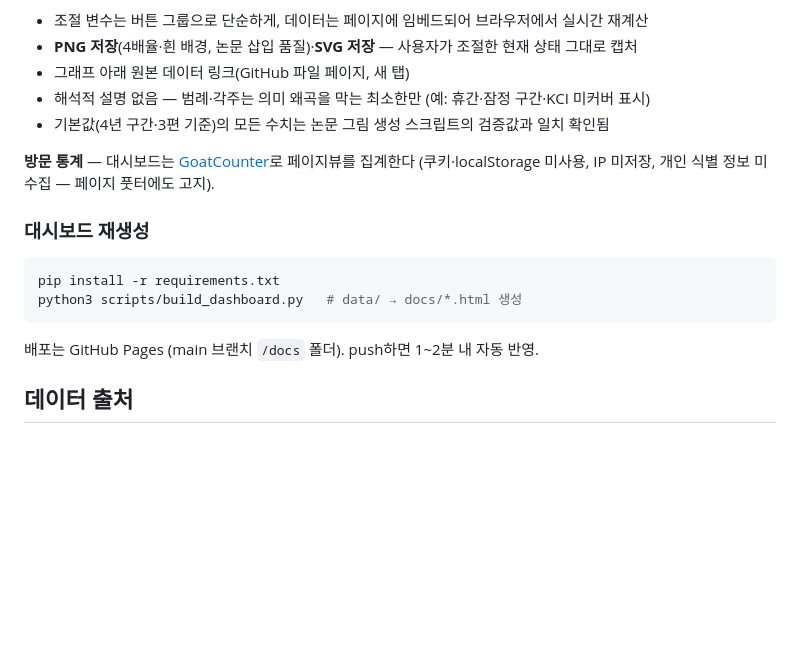
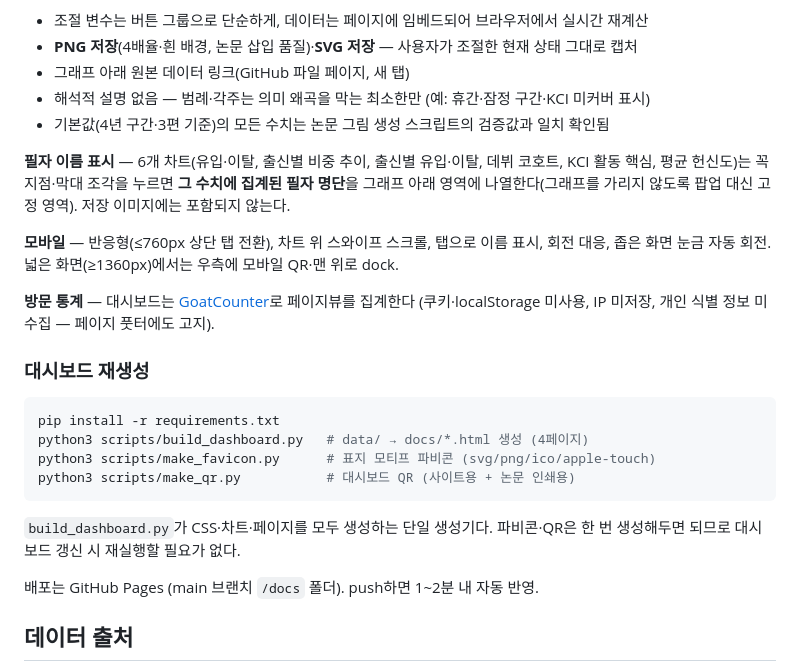
Before and after one commit to naspatterns/ksip_writers, a Markdown page: README.md, the part around the change. Drawn GitHub-style; blank space fills up the shorter version.

Commit message:
README: 이번 라운드 기능 반영(이름 표시·모바일·QR dock·생성 스크립트)
- 공통 기능에 '필자 이름 표시'(6차트, 팝업 대신 고정 영역·저장 이미지 미포함) 추가
- 모바일 지원 요약(반응형·스와이프·탭·회전·눈금 자동 회전·QR dock) 추가
- 재생성 절차에 make_favicon.py·make_qr.py 명시(일회성 생성물임을 설명)

Co-Authored-By: Claude Opus 4.8 <noreply@anthropic.com>

````diff
--- a/README.md
+++ b/README.md
@@ -35,6 +35,14 @@ docs/             # GitHub Pages 정적 대시보드 (Plotly HTML)
 - 해석적 설명 없음 — 범례·각주는 의미 왜곡을 막는 최소한만 (예: 휴간·잠정 구간·KCI 미커버 표시)
 - 기본값(4년 구간·3편 기준)의 모든 수치는 논문 그림 생성 스크립트의 검증값과 일치 확인됨
 
+**필자 이름 표시** — 6개 차트(유입·이탈, 출신별 비중 추이, 출신별 유입·이탈, 데뷔 코호트,
+KCI 활동 핵심, 평균 헌신도)는 꼭지점·막대 조각을 누르면 **그 수치에 집계된 필자 명단**을
+그래프 아래 영역에 나열한다(그래프를 가리지 않도록 팝업 대신 고정 영역). 저장 이미지에는
+포함되지 않는다.
+
+**모바일** — 반응형(≤760px 상단 탭 전환), 차트 위 스와이프 스크롤, 탭으로 이름 표시,
+회전 대응, 좁은 화면 눈금 자동 회전. 넓은 화면(≥1360px)에서는 우측에 모바일 QR·맨 위로 dock.
+
 **방문 통계** — 대시보드는 [GoatCounter](https://www.goatcounter.com)로 페이지뷰를 집계한다
 (쿠키·localStorage 미사용, IP 미저장, 개인 식별 정보 미수집 — 페이지 풋터에도 고지).
 
@@ -42,8 +50,13 @@ docs/             # GitHub Pages 정적 대시보드 (Plotly HTML)
 
 ```bash
 pip install -r requirements.txt
-python3 scripts/build_dashboard.py   # data/ → docs/*.html 생성
+python3 scripts/build_dashboard.py   # data/ → docs/*.html 생성 (4페이지)
+python3 scripts/make_favicon.py      # 표지 모티프 파비콘 (svg/png/ico/apple-touch)
+python3 scripts/make_qr.py           # 대시보드 QR (사이트용 + 논문 인쇄용)
 ```
+
+`build_dashboard.py`가 CSS·차트·페이지를 모두 생성하는 단일 생성기다. 파비콘·QR은 한 번
+생성해두면 되므로 대시보드 갱신 시 재실행할 필요가 없다.
 
 배포는 GitHub Pages (main 브랜치 `/docs` 폴더). push하면 1~2분 내 자동 반영.
 
````
